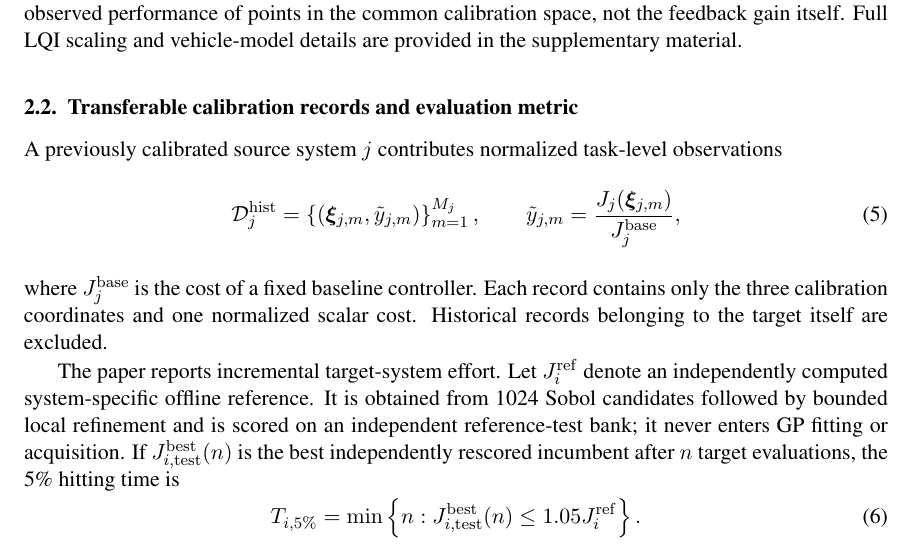
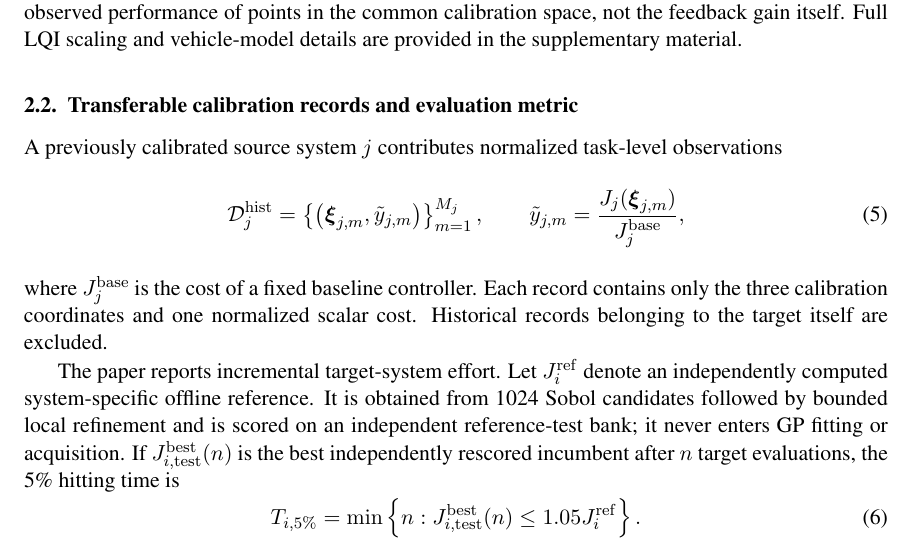
Before and after one commit to j-cap/2026_FBO_LQI, a LaTeX document (latex/main.tex): part of page 4 of 10, cut so that both start at the same text. Compiled offline with pdfLaTeX.

Commit message:
Clean obsolete manuscript macros after L4DC compression

```diff
--- a/latex/main.tex
+++ b/latex/main.tex
@@ -1,15 +1,10 @@
 \documentclass{l4dc2026}
 
 % The L4DC class loads amsmath, amssymb, natbib, graphicx, url, and algorithm2e.
-\usepackage{bm}
-\usepackage{booktabs}
-\usepackage{xcolor}
 \usepackage{subfig}
 \usepackage{times}
 
-\newcommand{\rev}[1]{#1}
 \newcommand{\calD}{\mathcal{D}}
-\newcommand{\feasSet}{\mathcal{F}}
 \newcommand{\Nfive}{N_{5\%}}
 \newcommand{\distdyn}{d^{\mathrm{dyn}}}
 \newcommand{\placeholderfigurewide}[1]{%
```
